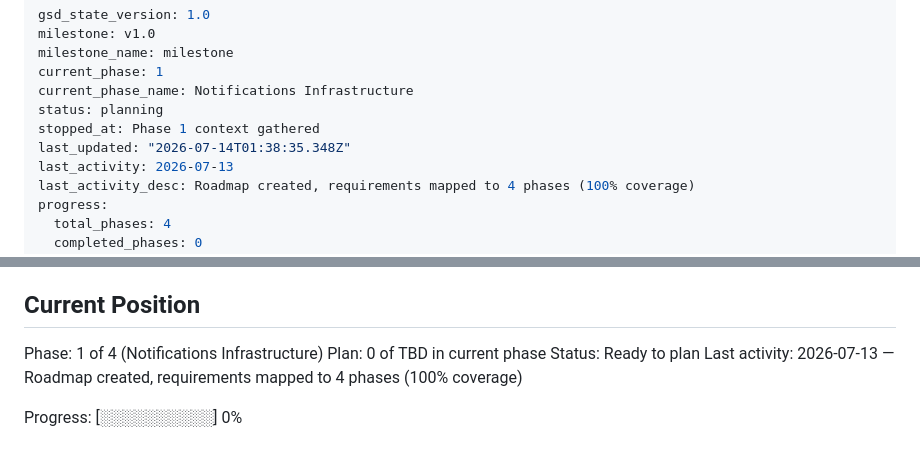
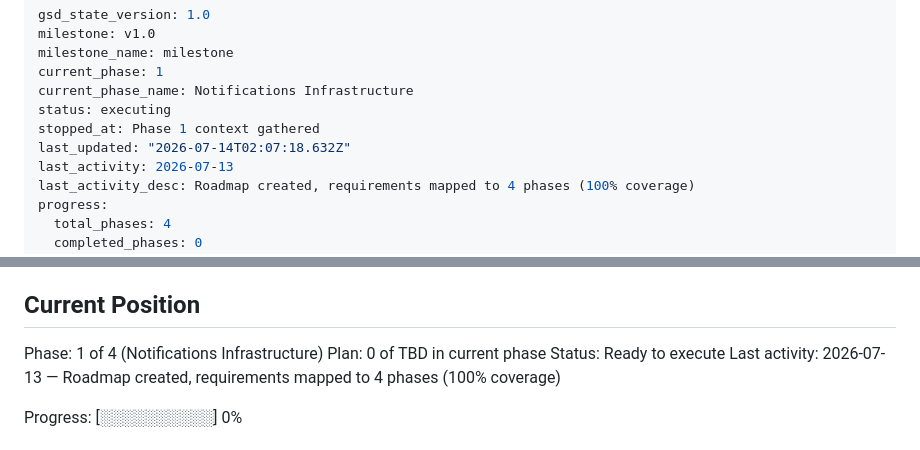
Before and after one commit to giaosoissomsm/apostae, a Markdown page: .planning/STATE.md, 2 parts joined by grey strips. Drawn GitHub-style.

Commit message:
docs(01): create phase plan

```diff
--- a/.planning/STATE.md
+++ b/.planning/STATE.md
@@ -4,9 +4,9 @@ milestone: v1.0
 milestone_name: milestone
 current_phase: 1
 current_phase_name: Notifications Infrastructure
-status: planning
+status: executing
 stopped_at: Phase 1 context gathered
-last_updated: "2026-07-14T01:38:35.348Z"
+last_updated: "2026-07-14T02:07:18.632Z"
 last_activity: 2026-07-13
 last_activity_desc: Roadmap created, requirements mapped to 4 phases (100% coverage)
 progress:
@@ -33,7 +33,7 @@ transactions, even under concurrent access.
 
 Phase: 1 of 4 (Notifications Infrastructure)
 Plan: 0 of TBD in current phase
-Status: Ready to plan
+Status: Ready to execute
 Last activity: 2026-07-13 — Roadmap created, requirements mapped to 4 phases (100% coverage)
 
 Progress: [░░░░░░░░░░] 0%
```
Also changed, not shown: .planning/ROADMAP.md (+21 -0 lines).
